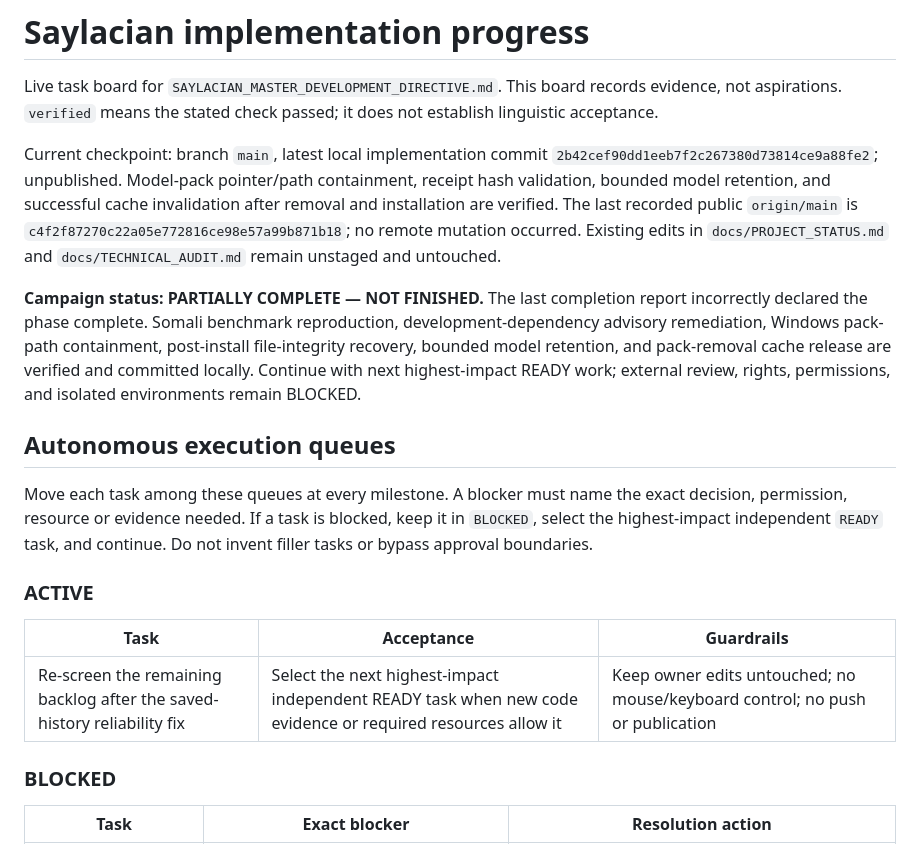
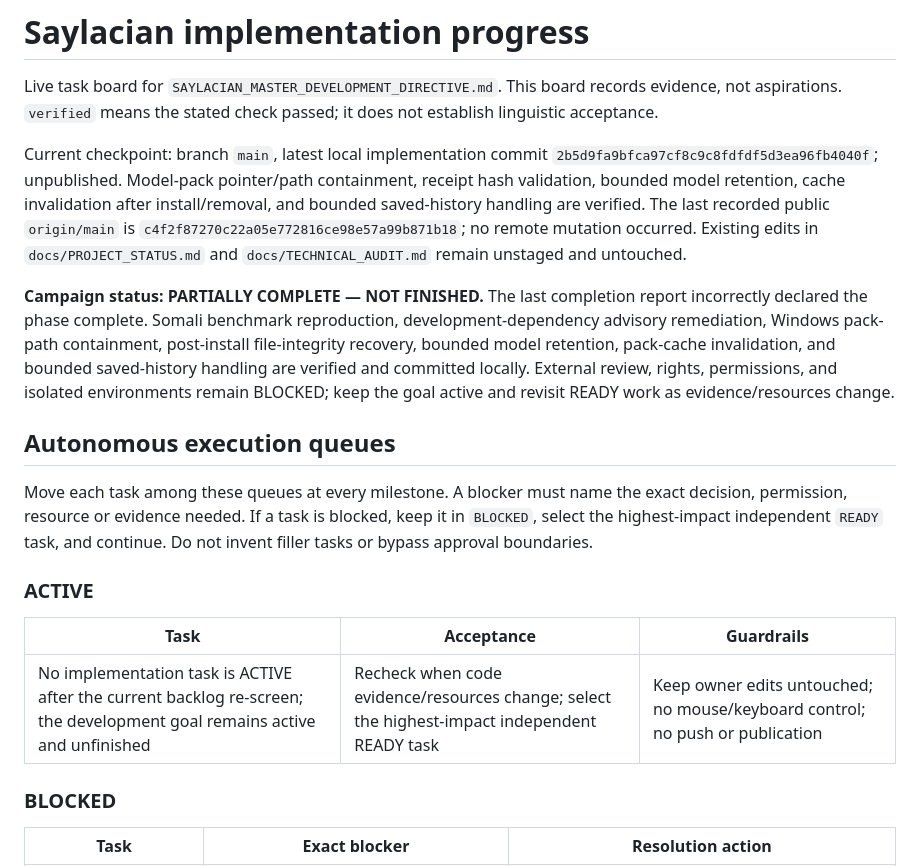
Before and after one commit to zealousvec/Saylacian, a Markdown page: docs/IMPLEMENTATION_PROGRESS.md, the part around the change. Rendered like a GitHub page.

Commit message:
docs: update Saylacian progress checkpoint

```diff
--- a/docs/IMPLEMENTATION_PROGRESS.md
+++ b/docs/IMPLEMENTATION_PROGRESS.md
@@ -2,9 +2,9 @@
 
 Live task board for `SAYLACIAN_MASTER_DEVELOPMENT_DIRECTIVE.md`. This board records evidence, not aspirations. `verified` means the stated check passed; it does not establish linguistic acceptance.
 
-Current checkpoint: branch `main`, latest local implementation commit `2b42cef90dd1eeb7f2c267380d73814ce9a88fe2`; unpublished. Model-pack pointer/path containment, receipt hash validation, bounded model retention, and successful cache invalidation after removal and installation are verified. The last recorded public `origin/main` is `c4f2f87270c22a05e772816ce98e57a99b871b18`; no remote mutation occurred. Existing edits in `docs/PROJECT_STATUS.md` and `docs/TECHNICAL_AUDIT.md` remain unstaged and untouched.
+Current checkpoint: branch `main`, latest local implementation commit `2b5d9fa9bfca97cf8c9c8fdfdf5d3ea96fb4040f`; unpublished. Model-pack pointer/path containment, receipt hash validation, bounded model retention, cache invalidation after install/removal, and bounded saved-history handling are verified. The last recorded public `origin/main` is `c4f2f87270c22a05e772816ce98e57a99b871b18`; no remote mutation occurred. Existing edits in `docs/PROJECT_STATUS.md` and `docs/TECHNICAL_AUDIT.md` remain unstaged and untouched.
 
-**Campaign status: PARTIALLY COMPLETE — NOT FINISHED.** The last completion report incorrectly declared the phase complete. Somali benchmark reproduction, development-dependency advisory remediation, Windows pack-path containment, post-install file-integrity recovery, bounded model retention, and pack-removal cache release are verified and committed locally. Continue with next highest-impact READY work; external review, rights, permissions, and isolated environments remain BLOCKED.
+**Campaign status: PARTIALLY COMPLETE — NOT FINISHED.** The last completion report incorrectly declared the phase complete. Somali benchmark reproduction, development-dependency advisory remediation, Windows pack-path containment, post-install file-integrity recovery, bounded model retention, pack-cache invalidation, and bounded saved-history handling are verified and committed locally. External review, rights, permissions, and isolated environments remain BLOCKED; keep the goal active and revisit READY work as evidence/resources change.
 
 ## Autonomous execution queues
 
@@ -14,7 +14,7 @@ Move each task among these queues at every milestone. A blocker must name the ex
 
 | Task | Acceptance | Guardrails |
 |---|---|---|
-| Re-screen the remaining backlog after the saved-history reliability fix | Select the next highest-impact independent READY task when new code evidence or required resources allow it | Keep owner edits untouched; no mouse/keyboard control; no push or publication |
+| No implementation task is ACTIVE after the current backlog re-screen; the development goal remains active and unfinished | Recheck when code evidence/resources change; select the highest-impact independent READY task | Keep owner edits untouched; no mouse/keyboard control; no push or publication |
 
 ### BLOCKED
 
```
Also changed, not shown: docs/DEVELOPMENT_ROADMAP.md (+1 -1 lines).
